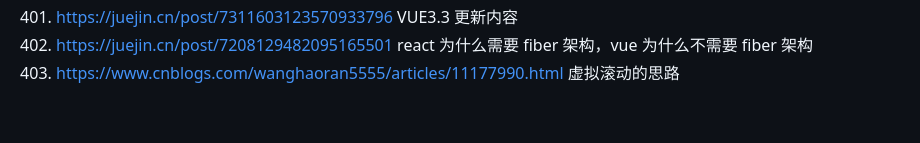
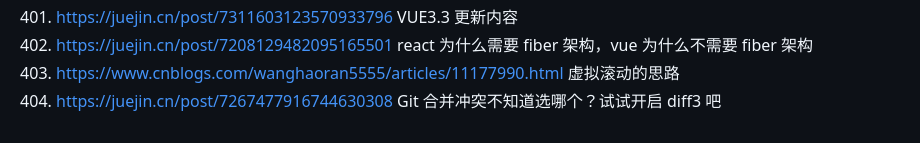
Before and after one commit to 542154968/Development-attention-point, a Markdown page: 好的网站和资料.md, the part around the change. Rendered like a GitHub page.

Commit message:
feat(): git diff3

```diff
--- a/好的网站和资料.md
+++ b/好的网站和资料.md
@@ -414,3 +414,4 @@
 401. https://juejin.cn/post/7311603123570933796 VUE3.3 更新内容
 402. https://juejin.cn/post/7208129482095165501 react 为什么需要 fiber 架构，vue 为什么不需要 fiber 架构
 403. https://www.cnblogs.com/wanghaoran5555/articles/11177990.html 虚拟滚动的思路
+404. https://juejin.cn/post/7267477916744630308 Git 合并冲突不知道选哪个？试试开启 diff3 吧
```
